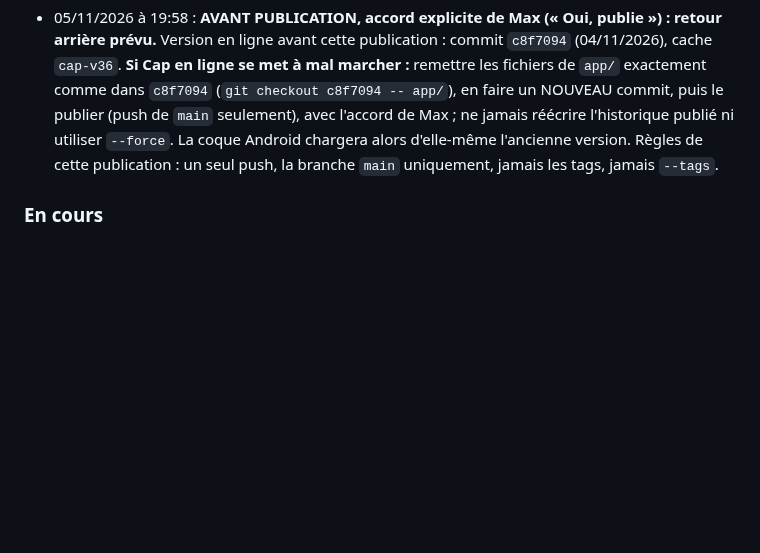
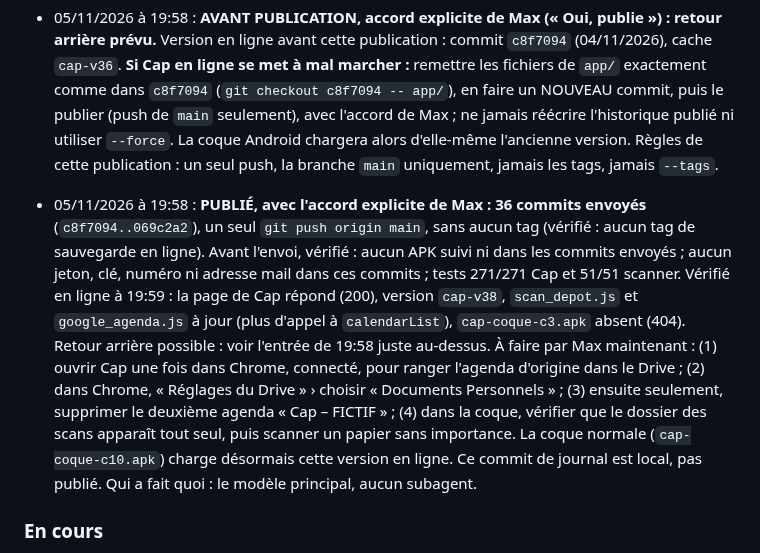
Before and after one commit to maxlavegie-dev/cap, a Markdown page: JOURNAL_DE_BORD.md, the part around the change. Drawn GitHub-style; blank space fills up the shorter version.

Commit message:
Journal : publication de 36 commits, cap-v38 en ligne
Co-Authored-By: Claude Opus 5.5 <noreply@anthropic.com>

```diff
--- a/JOURNAL_DE_BORD.md
+++ b/JOURNAL_DE_BORD.md
@@ -294,6 +294,8 @@ Zencoder note chaque étape dans ce journal AVANT de la commencer. Jamais deux o
 
 - 05/11/2026 à 19:58 : **AVANT PUBLICATION, accord explicite de Max (« Oui, publie ») : retour arrière prévu.** Version en ligne avant cette publication : commit `c8f7094` (04/11/2026), cache `cap-v36`. **Si Cap en ligne se met à mal marcher :** remettre les fichiers de `app/` exactement comme dans `c8f7094` (`git checkout c8f7094 -- app/`), en faire un NOUVEAU commit, puis le publier (push de `main` seulement), avec l'accord de Max ; ne jamais réécrire l'historique publié ni utiliser `--force`. La coque Android chargera alors d'elle-même l'ancienne version. Règles de cette publication : un seul push, la branche `main` uniquement, jamais les tags, jamais `--tags`.
 
+- 05/11/2026 à 19:58 : **PUBLIÉ, avec l'accord explicite de Max : 36 commits envoyés** (`c8f7094..069c2a2`), un seul `git push origin main`, sans aucun tag (vérifié : aucun tag de sauvegarde en ligne). Avant l'envoi, vérifié : aucun APK suivi ni dans les commits envoyés ; aucun jeton, clé, numéro ni adresse mail dans ces commits ; tests 271/271 Cap et 51/51 scanner. Vérifié en ligne à 19:59 : la page de Cap répond (200), version `cap-v38`, `scan_depot.js` et `google_agenda.js` à jour (plus d'appel à `calendarList`), `cap-coque-c3.apk` absent (404). Retour arrière possible : voir l'entrée de 19:58 juste au-dessus. À faire par Max maintenant : (1) ouvrir Cap une fois dans Chrome, connecté, pour ranger l'agenda d'origine dans le Drive ; (2) dans Chrome, « Réglages du Drive » › choisir « Documents Personnels » ; (3) ensuite seulement, supprimer le deuxième agenda « Cap – FICTIF » ; (4) dans la coque, vérifier que le dossier des scans apparaît tout seul, puis scanner un papier sans importance. La coque normale (`cap-coque-c10.apk`) charge désormais cette version en ligne. Ce commit de journal est local, pas publié. Qui a fait quoi : le modèle principal, aucun subagent.
+
 ### En cours
 - Étape B (pont du micro) : testée sur émulateur sans erreur, en attente du test réel de Max sur son téléphone.
 - Étape C.1 : nouvel APK de diagnostic prêt (`Cap-coque-etapeC1-debug.apk`), avec une bannière dans l'écran de Cap (plus de fenêtre native) et une écriture dans un fichier du téléphone. En attente du nouveau test de Max pour voir enfin le détail exact de l'erreur, avant de corriger la vraie cause puis de continuer vers le scanner ML Kit et le vrai dépôt Drive (étape C.2).
```
